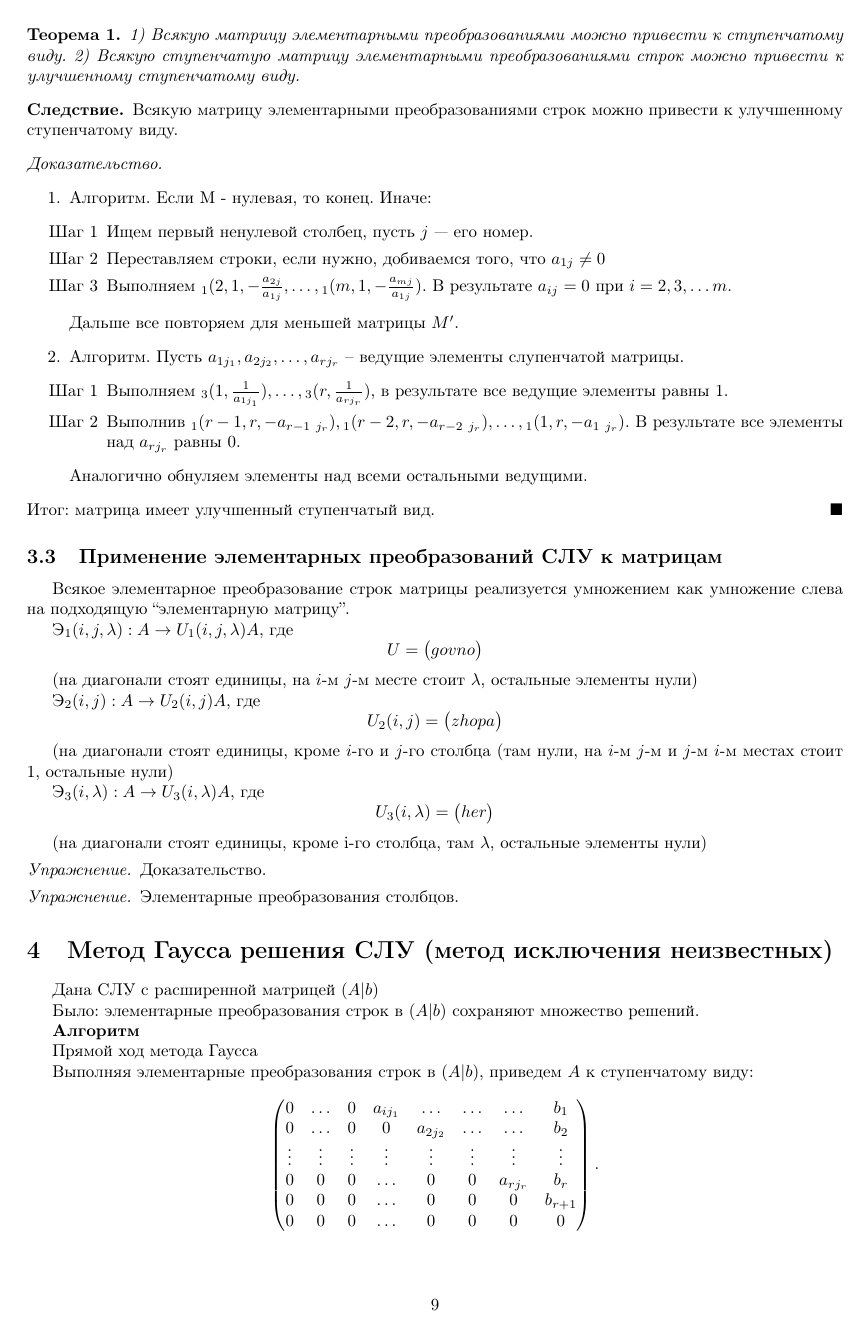
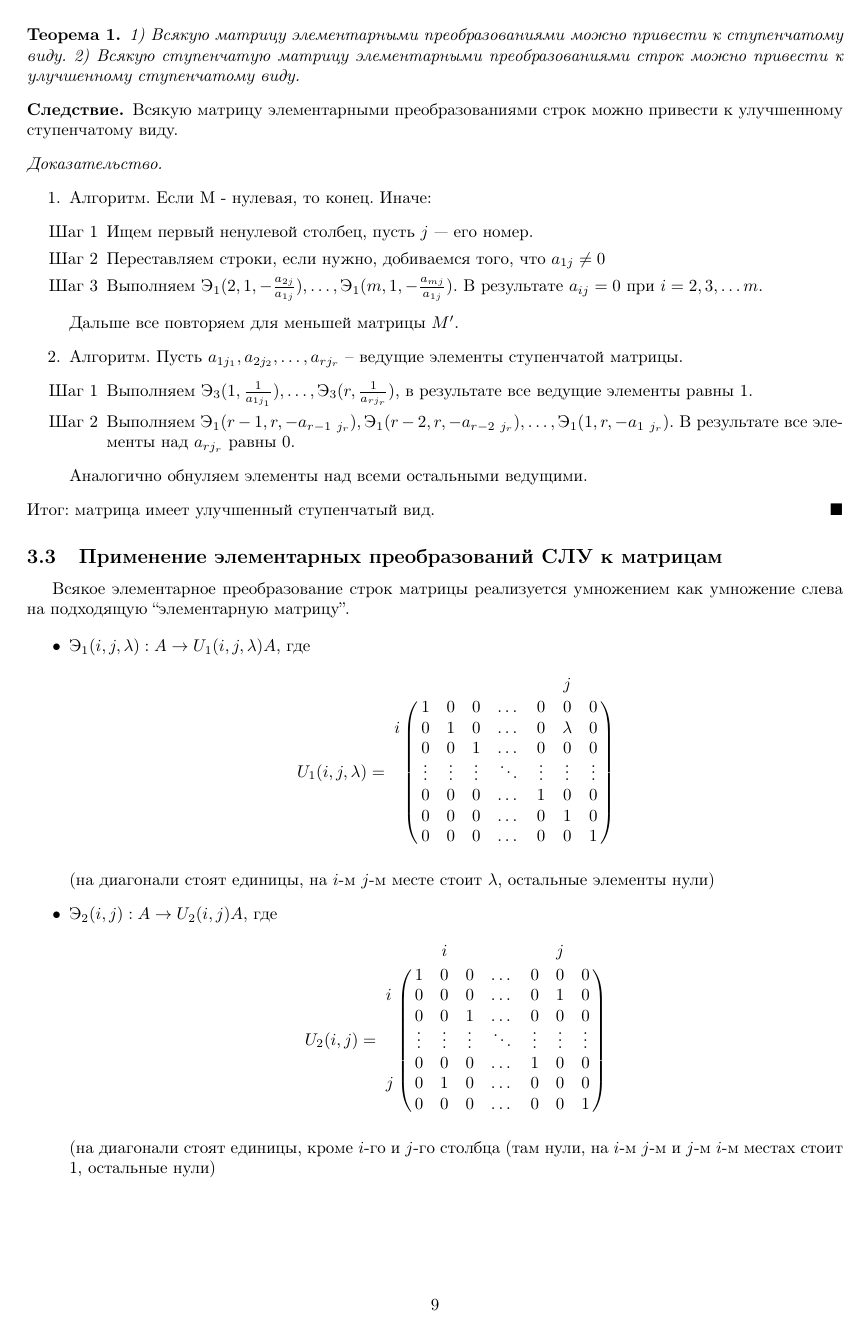
Before and after one commit to darkkeks/hse-ami-lectures, a LaTeX document (linear_algebra/linear_algebra.tex, which reads linear_algebra/lecture_3_14.09.2019.tex): page 9 of 11 before the commit and page 9 of 12 after it. Compiled offline with pdfLaTeX.

Commit message:
Little fixes to linal lecture #3

```diff
--- a/linear_algebra/lecture_3_14.09.2019.tex
+++ b/linear_algebra/lecture_3_14.09.2019.tex
@@ -179,15 +179,15 @@ $\diamond \neq 0$, $*$ -- что угодно.
         \item Ищем первый ненулевой столбец, пусть $j$ --- его номер.
         \item Переставляем строки, если нужно, добиваемся того, что $a_{1j} \neq 0$
         \item
-            Выполняем $\text{}_1(2, 1, -\frac{a_{2j}}{a_{1j}}, \dots, \text{}_1(m, 1, -\frac{a_{mj}}{a_{1j}})$.
+            Выполняем $\text{Э}_1(2, 1, -\frac{a_{2j}}{a_{1j}}), \dots, \text{Э}_1(m, 1, -\frac{a_{mj}}{a_{1j}})$.
             В результате $a_{ij} = 0$ при $i = 2, 3, \dots m$.
         \end{enumerate}
         Дальше все повторяем для меньшей матрицы $M'$.
     \item
-        Алгоритм. Пусть $a_{1j_1}, a_{2j_2}, \dots, a_{rj_r}$ -- ведущие элементы слупенчатой матрицы.
+        Алгоритм. Пусть $a_{1j_1}, a_{2j_2}, \dots, a_{rj_r}$ -- ведущие элементы ступенчатой матрицы.
         \begin{enumerate}[label=Шаг \arabic*]
-        \item Выполняем $\text{}_3(1, \frac{1}{a_{1j_1}}), \dots, \text{}_3(r, \frac{1}{a_{rj_r}})$, в результате все ведущие элементы равны 1.
-        \item Выполнив $\text{}_1(r - 1, r, -a_{r - 1 \ j_r}), \text{}_1(r - 2, r, -a_{r - 2 \ j_r}), \dots, \text{}_1(1, r, -a_{1 \ j_r})$. В результате все элементы над $a_{r j_r}$ равны 0.
+        \item Выполняем $\text{Э}_3(1, \frac{1}{a_{1j_1}}), \dots, \text{Э}_3(r, \frac{1}{a_{rj_r}})$, в результате все ведущие элементы равны 1.
+        \item Выполняем $\text{Э}_1(r - 1, r, -a_{r - 1 \ j_r}), \text{Э}_1(r - 2, r, -a_{r - 2 \ j_r}), \dots, \text{Э}_1(1, r, -a_{1 \ j_r})$. В результате все элементы над $a_{r j_r}$ равны 0.
         \end{enumerate}
         Аналогично обнуляем элементы над всеми остальными ведущими.
     \end{enumerate}
@@ -199,21 +199,39 @@ $\diamond \neq 0$, $*$ -- что угодно.
 
 Всякое элементарное преобразование строк матрицы реализуется умножением как умножение слева на подходящую ``элементарную матрицу''.
 
+\begin{itemize}
+\item
+    $\text{Э}_1(i, j, \lambda): A \to U_1(i, j, \lambda)A$, где
+    \begin{equation*}
+        U_1(i, j, \lambda) = \bordermatrix{
+            &   &   &   &   &   & j &   \cr
+            & 1 & 0 & 0 & \dots & 0 & 0 & 0 \cr
+          i & 0 & 1 & 0 & \dots & 0 & \lambda & 0 \cr
+            & 0 & 0 & 1 & \dots & 0 & 0 & 0 \cr
+            & \vdots & \vdots & \vdots & \ddots & \vdots & \vdots & \vdots \cr
+            & 0 & 0 & 0 & \dots & 1 & 0 & 0 \cr
+            & 0 & 0 & 0 & \dots & 0 & 1 & 0 \cr
+            & 0 & 0 & 0 & \dots & 0 & 0 & 1
+        }
+    \end{equation*}
 
-$\text{Э}_1(i, j, \lambda): A \to U_1(i, j, \lambda)A$, где
-\[
-    U = \begin{pmatrix} govno \end{pmatrix}
-\]
+    (на диагонали стоят единицы, на $i$-м $j$-м месте стоит $\lambda$, остальные элементы нули)
 
-(на диагонали стоят единицы, на $i$-м $j$-м месте стоит $\lambda$, остальные элементы нули)
+\item
 
-$\text{Э}_2(i, j): A \to U_2(i, j)A$, где
-\[
-    U_2(i, j) = \begin{pmatrix} zhopa \end{pmatrix}
-\]
+    $\text{Э}_2(i, j): A \to U_2(i, j)A$, где
+    \begin{equation*}
+        U_2(i, j) = \bordermatrix{
+            &   & i &   &   &   & j &   \cr
+            & 1 & 0 & 0 & \dots & 0 & 0 & 0 \cr
+          i & 0 & 0 & 0 & \dots & 0 & 1 & 0 \cr
+            & 0 & 0 & 1 & \dots & 0 & 0 & 0 \cr
+            & \vdots & \vdots & \vdots & \ddots & \vdots & \vdots & \vdots \cr
+            & 0 & 0 & 0 & \dots & 1 & 0 & 0 \cr
+          j & 0 & 1 & 0 & \dots & 0 & 0 & 0 \cr
+            & 0 & 0 & 0 & \dots & 0 & 0 & 1
+        }
+    \end{equation*}
 
-(на диагонали стоят единицы, кроме $i$-го и $j$-го столбца (там нули, на $i$-м $j$-м и $j$-м $i$-м местах стоит 1, остальные нули)
+    (на диагонали стоят единицы, кроме $i$-го и $j$-го столбца (там нули, на $i$-м $j$-м и $j$-м $i$-м местах стоит 1, остальные нули)
 
-$\text{Э}_3(i, \lambda): A \to U_3(i, \lambda)A$, где
-\[
-    U_3(i, \lambda) = \begin{pmatrix} her \end{pmatrix}
@@ -221,5 +251,7 @@ $\text{Э}_3(i, \lambda): A \to U_3(i, \lambda)A$, где
+    \end{equation*}
 
-(на диагонали стоят единицы, кроме i-го столбца, там $\lambda$, остальные элементы нули)
+    (на диагонали стоят единицы, кроме i-го столбца, там $\lambda$, остальные элементы нули)
+\end{itemize}
 
 \begin{exercise}
     Доказательство.
```
Also changed, not shown: linear_algebra/lecture_3_14.09.2019.tex (30 more changed lines).
